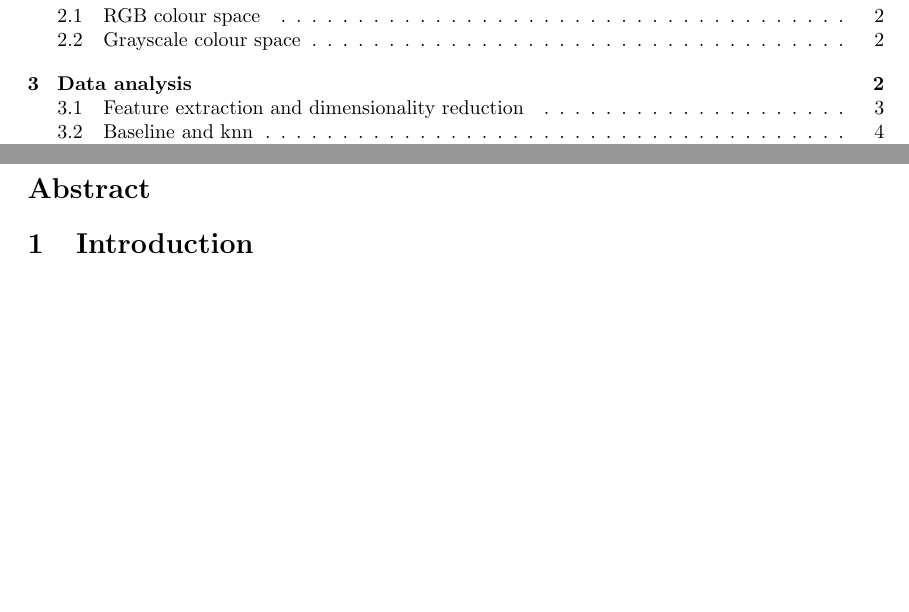
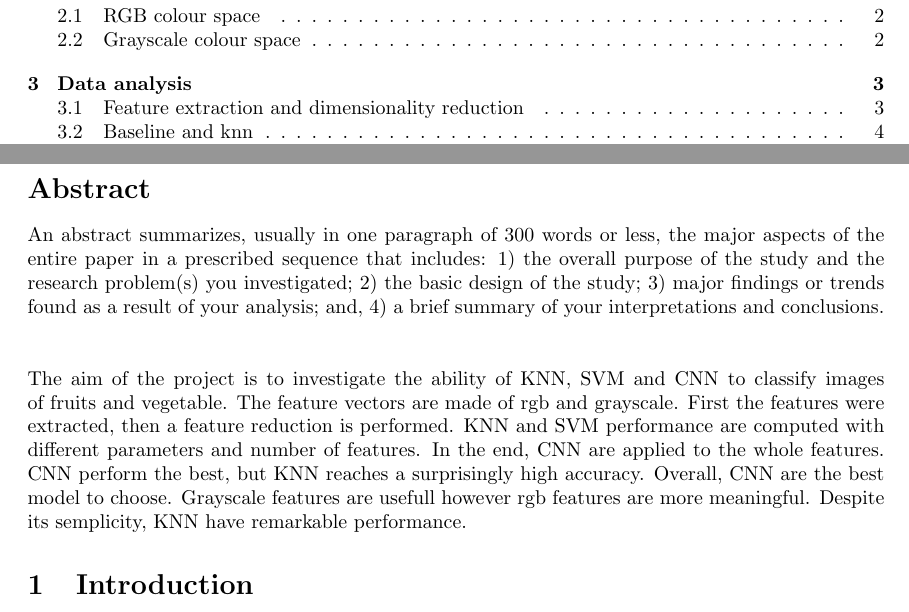
Before and after one commit to SimoneQuadrelli96/Machine-learning-and-neural-network-project, a LaTeX document (text/project.tex): two parts of pages 2 and 3 of 22, joined at a grey line, cut so that both start at the same text, the shorter picture padded with empty space. Compiled offline with pdfLaTeX.

Commit message:
bozza abstract

```diff
--- a/text/project.tex
+++ b/text/project.tex
@@ -53,8 +53,9 @@
 \pagenumbering{arabic}
 
 \section*{Abstract}
-
-
+An abstract summarizes, usually in one paragraph of 300 words or less, the major aspects of the entire paper in a prescribed sequence that includes: 1) the overall purpose of the study and the research problem(s) you investigated; 2) the basic design of the study; 3) major findings or trends found as a result of your analysis; and, 4) a brief summary of your interpretations and conclusions.
+\\\\\\
+The aim of the project is to investigate the ability of KNN, SVM and CNN to classify images of fruits and vegetable. The feature vectors are made of rgb and grayscale. First the features were extracted, then a feature reduction is performed. KNN and SVM performance are computed with different parameters and number of features. In the end, CNN are applied to the whole features. CNN perform the best, but KNN reaches a surprisingly high accuracy. Overall, CNN are the best model to choose. Grayscale features are usefull however rgb features are more meaningful. Despite its semplicity, KNN have remarkable performance.
 \section{Introduction}
 The present project addresses the fruit and vegetable multiclass classification problem. The objective of this project is to classify a variety of fruits and vegetables whose images are stored in a recently released dataset.\\
 Fruit and vegetable classification is a challenging task, there are two different kind of problems that must be overcome: vegetables and fruits within the same class can differ in shape and colour due to maturity and growth. On the countrary, vegetables and fruits in different classes, such as red apples or grapes, may be very similar both in textures and in colours.
```
Also changed, not shown: text/project.pdf, text/project.tex (2 more changed lines), 4 other files.
